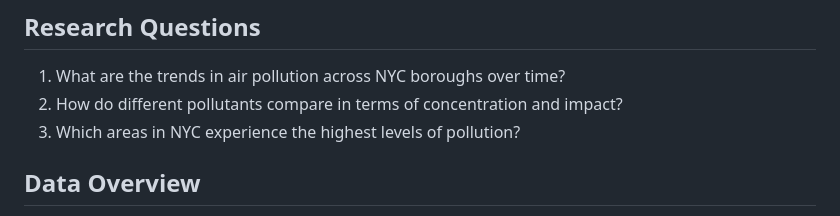
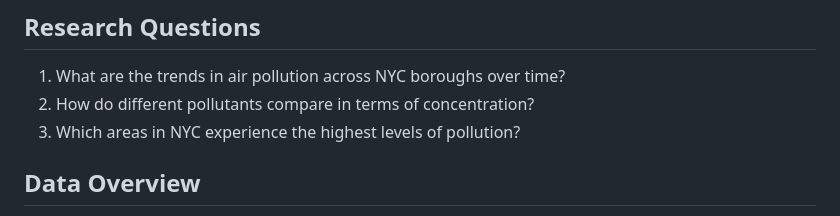
Before and after one commit to gmlg99/project-3, a Markdown page: README.md, the part around one of its changes. Rendered like a GitHub page.

```diff
--- a/README.md
+++ b/README.md
@@ -5,7 +6,7 @@ Air quality is a critical factor in public health and urban planning, especially
 
 ## Research Questions
 1.  What are the trends in air pollution across NYC boroughs over time?
-2.  How do different pollutants compare in terms of concentration and impact?
+2.  How do different pollutants compare in terms of concentration?
 3.  Which areas in NYC experience the highest levels of pollution?
 
 ## Data Overview
```
Also changed, not shown: other parts of README.md (+2 -1 lines).
